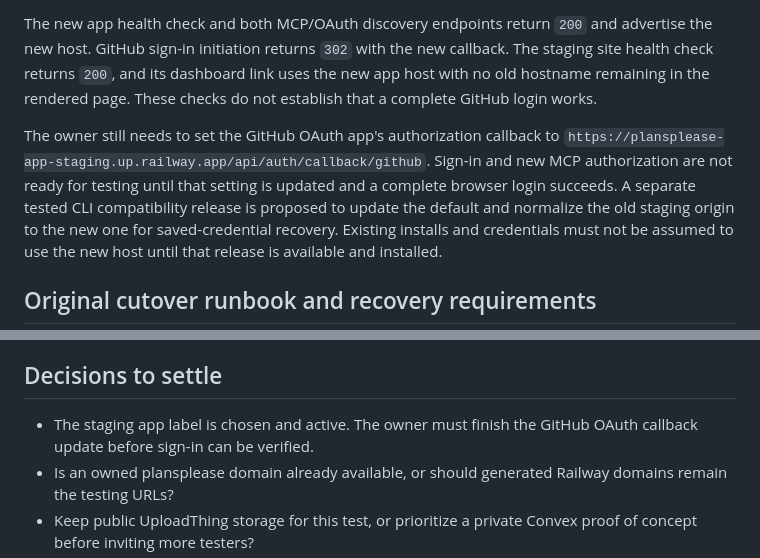
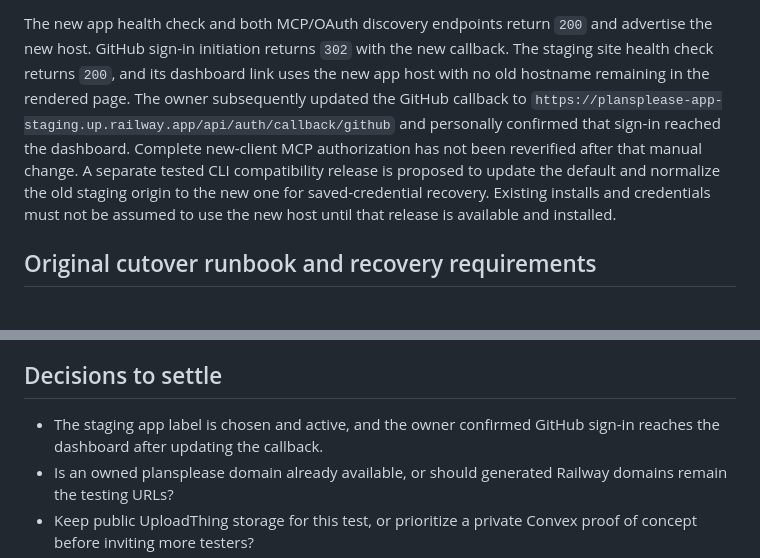
Before and after one commit to abijith-suresh/planview, a Markdown page: docs/proposals/plansplease-environments.md, 2 parts joined by grey strips. GitHub-like rendering; blank space fills up the shorter version.

Commit message:
docs: record verified GitHub callback recovery

```diff
--- a/docs/proposals/plansplease-environments.md
+++ b/docs/proposals/plansplease-environments.md
@@ -56,12 +56,10 @@ The new app health check and both MCP/OAuth discovery endpoints return `200` and
 advertise the new host. GitHub sign-in initiation returns `302` with the new
 callback. The staging site health check returns `200`, and its dashboard link
 uses the new app host with no old hostname remaining in the rendered page.
-These checks do not establish that a complete GitHub login works.
-
-The owner still needs to set the GitHub OAuth app's authorization callback to
-`https://plansplease-app-staging.up.railway.app/api/auth/callback/github`.
-Sign-in and new MCP authorization are not ready for testing until that setting
-is updated and a complete browser login succeeds. A separate tested CLI
+The owner subsequently updated the GitHub callback to
+`https://plansplease-app-staging.up.railway.app/api/auth/callback/github` and
+personally confirmed that sign-in reached the dashboard. Complete new-client MCP
+authorization has not been reverified after that manual change. A separate tested CLI
 compatibility release is proposed to update the default and normalize the old
 staging origin to the new one for saved-credential recovery. Existing installs
 and credentials must not be assumed to use the new host until that release is
@@ -297,8 +295,8 @@ that implementation and the migration checks pass.
 
 ## Decisions to settle
 
-- The staging app label is chosen and active. The owner must finish the GitHub
-  OAuth callback update before sign-in can be verified.
+- The staging app label is chosen and active, and the owner confirmed GitHub
+  sign-in reaches the dashboard after updating the callback.
 - Is an owned plansplease domain already available, or should generated Railway
   domains remain the testing URLs?
 - Keep public UploadThing storage for this test, or prioritize a private Convex
```
